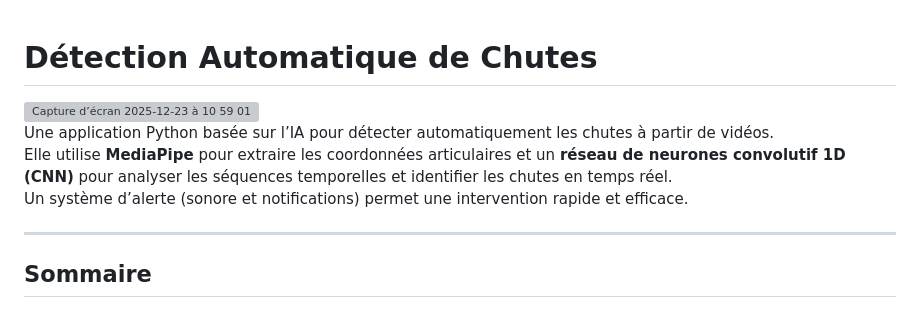
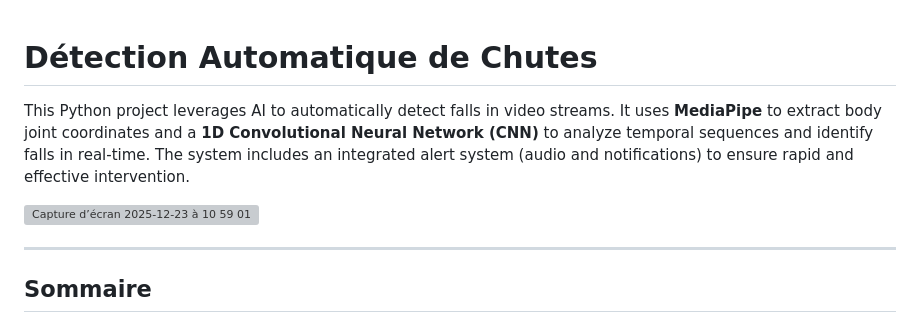
Before and after one commit to gabrielkpo/Fall-detection, a Markdown page: README.md, the part around the change. Drawn GitHub-style; grey boxes are pictures that could not be loaded.

Commit message:
Enhance README with project overview and details
Updated project description to provide clearer details on functionality and technology used.

```diff
--- a/README.md
+++ b/README.md
@@ -1,9 +1,10 @@
 # Détection Automatique de Chutes
+
+This Python project leverages AI to automatically detect falls in video streams.
+It uses **MediaPipe** to extract body joint coordinates and a **1D Convolutional Neural Network (CNN)** to analyze temporal sequences and identify falls in real-time. The system includes an integrated alert system (audio and notifications) to ensure rapid and effective intervention.
+
 <img width="1439" height="792" alt="Capture d’écran 2025-12-23 à 10 59 01" src="https://github.com/user-attachments/assets/9747a6d7-0369-4107-bd44-1760edcebc60" />
 
-Une application Python basée sur l’IA pour détecter automatiquement les chutes à partir de vidéos.
-Elle utilise **MediaPipe** pour extraire les coordonnées articulaires et un **réseau de neurones convolutif 1D (CNN)** pour analyser les séquences temporelles et identifier les chutes en temps réel.
-Un système d’alerte (sonore et notifications) permet une intervention rapide et efficace.
 
 ---
 
```
